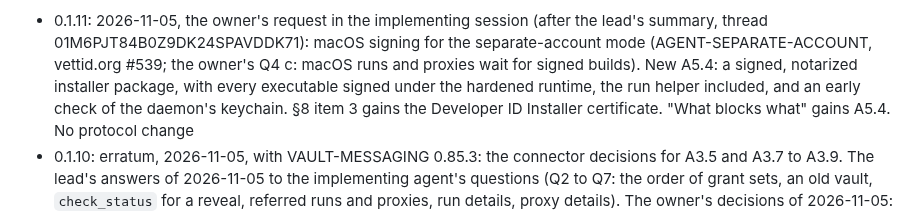
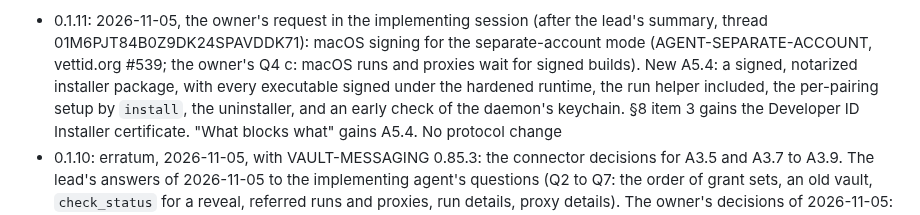
Before and after one commit to vettid/vettid.org, a Markdown page: docs/AGENT-PLAN.md, the part around one of its changes. Rendered like a GitHub page.

Commit message:
AGENT-PLAN 0.1.11: A5.4 corrected (the keychain check run without owner keys, the app bundle for the entitlement, the helper in PrivilegedHelperTools, the package's and install's parts, the uninstaller, the right verification commands)
Co-Authored-By: Claude Opus 5.5 <noreply@anthropic.com>

```diff
--- a/docs/AGENT-PLAN.md
+++ b/docs/AGENT-PLAN.md
@@ -10,7 +10,8 @@ changelog:
     vettid.org #539; the owner's Q4 c: macOS runs and proxies wait for
     signed builds). New A5.4: a signed, notarized installer package, with
     every executable signed under the hardened runtime, the run helper
-    included, and an early check of the daemon's keychain. §8 item 3
+    included, the per-pairing setup by `install`, the uninstaller, and an
+    early check of the daemon's keychain. §8 item 3
     gains the Developer ID Installer certificate. "What blocks what"
     gains A5.4. No protocol change
   - 0.1.10: erratum, 2026-11-05, with VAULT-MESSAGING 0.85.3: the
```
Also changed, not shown: other parts of docs/AGENT-PLAN.md (+1 -1 lines).
